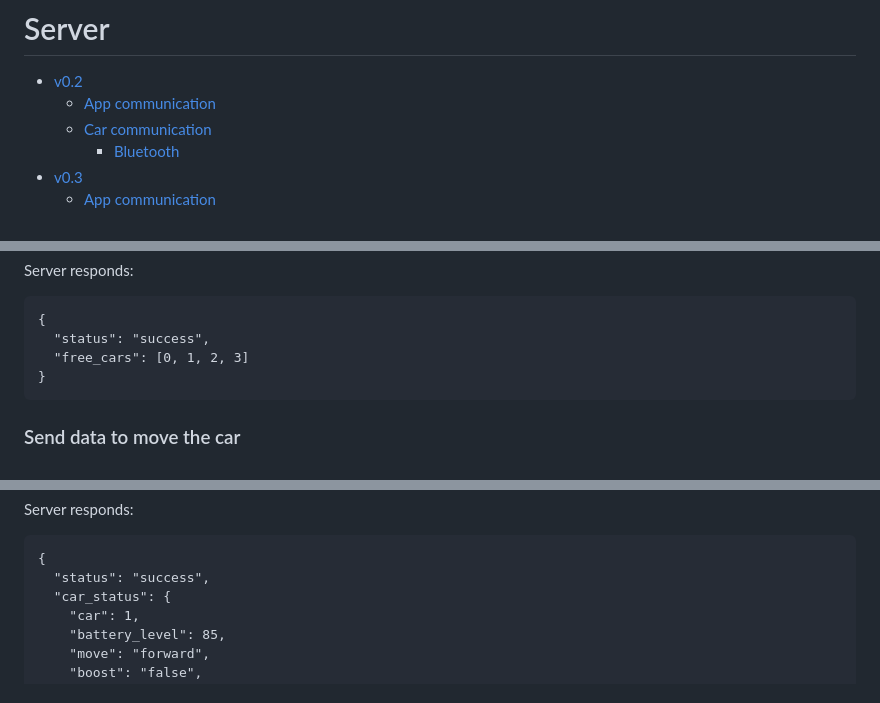
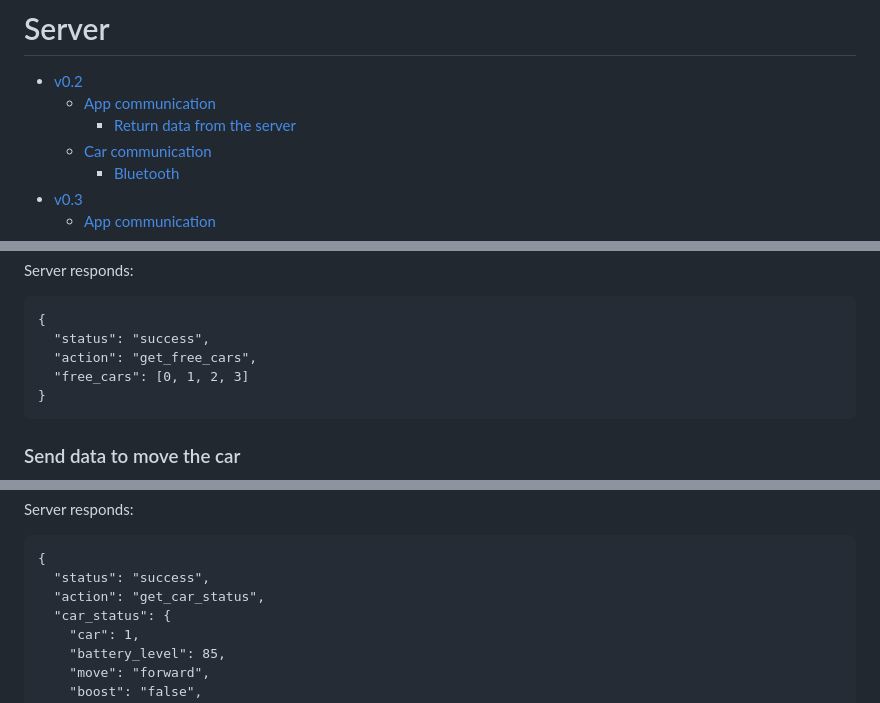
Before and after one commit to poLionel/PDG-RocketLeagueIRL, a Markdown page: server/readme.md, 3 parts joined by grey strips. Drawn GitHub-style.

````diff
--- a/server/readme.md
+++ b/server/readme.md
@@ -2,6 +2,7 @@
 
 - [v0.2](#v02)
   - [App communication](#app-communication)
+    - [Return data from the server](#return-data-from-the-server)
   - [Car communication](#car-communication)
     - [Bluetooth](#bluetooth)
 - [v0.3](#v03)
@@ -61,6 +71,7 @@ Server responds:
 ```
 {
   "status": "success",
+  "action": "get_free_cars",
   "free_cars": [0, 1, 2, 3]
 }
 ```
@@ -102,6 +114,7 @@ Server responds:
 ```
 {
   "status": "success",
+  "action": "get_car_status",
   "car_status": {
     "car": 1,
     "battery_level": 85,
````
Also changed, not shown: other parts of server/readme.md (+17 -2 lines).
